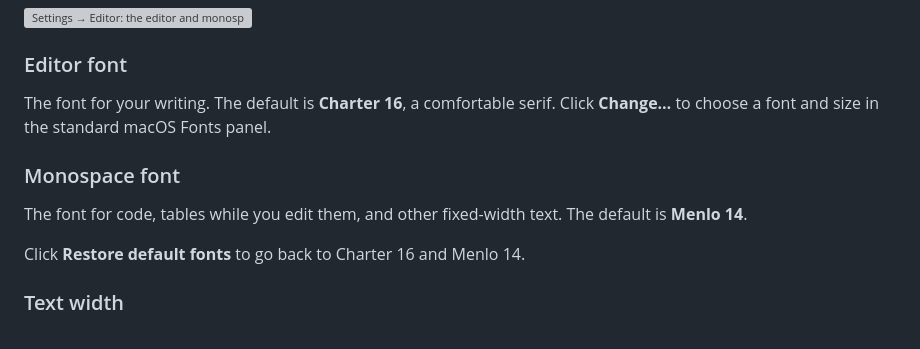
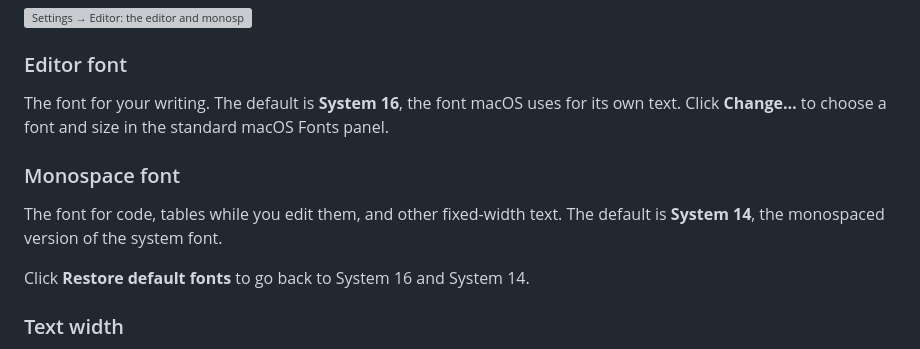
Before and after one commit to timster/jetfold-app, a Markdown page: guide/settings.md, the part around the change. Rendered like a GitHub page; grey boxes are pictures that could not be loaded.

Commit message:
guide: system fonts by default

```diff
--- a/guide/settings.md
+++ b/guide/settings.md
@@ -96,13 +96,13 @@ The notes folder Jetfold is showing. Click **Open Folder…** to open another on
 
 ### Editor font
 
-The font for your writing. The default is **Charter 16**, a comfortable serif. Click **Change…** to choose a font and size in the standard macOS Fonts panel.
+The font for your writing. The default is **System 16**, the font macOS uses for its own text. Click **Change…** to choose a font and size in the standard macOS Fonts panel.
 
 ### Monospace font
 
-The font for code, tables while you edit them, and other fixed-width text. The default is **Menlo 14**.
+The font for code, tables while you edit them, and other fixed-width text. The default is **System 14**, the monospaced version of the system font.
 
-Click **Restore default fonts** to go back to Charter 16 and Menlo 14.
+Click **Restore default fonts** to go back to System 16 and System 14.
 
 ### Text width
 
```
Also changed, not shown: guide/writing.md (+1 -1 lines).
